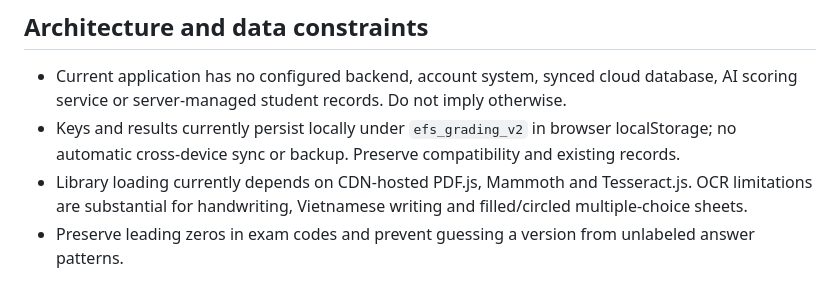
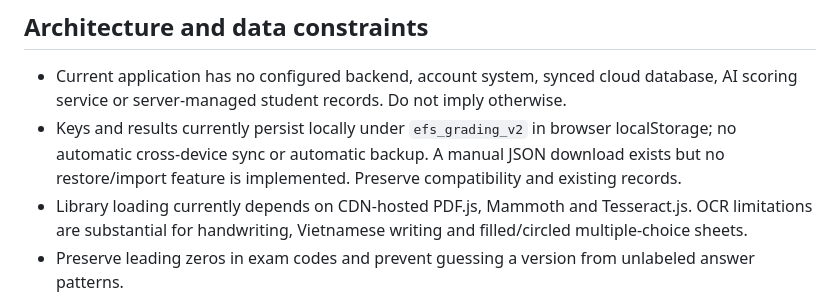
Before and after one commit to englishfocusstudio-bit/efs-practice, a Markdown page: efs-grading/AGENTS.md, the part around the change. Rendered like a GitHub page.

Commit message:
docs(efs-grading): clarify manual backup and no restore support

```diff
--- a/efs-grading/AGENTS.md
+++ b/efs-grading/AGENTS.md
@@ -21,7 +21,7 @@ Reference: read `README.md` and the actual source before relying on this summary
 
 ## Architecture and data constraints
 - Current application has no configured backend, account system, synced cloud database, AI scoring service or server-managed student records. Do not imply otherwise.
-- Keys and results currently persist locally under `efs_grading_v2` in browser localStorage; no automatic cross-device sync or backup. Preserve compatibility and existing records.
+- Keys and results currently persist locally under `efs_grading_v2` in browser localStorage; no automatic cross-device sync or automatic backup. A manual JSON download exists but no restore/import feature is implemented. Preserve compatibility and existing records.
 - Library loading currently depends on CDN-hosted PDF.js, Mammoth and Tesseract.js. OCR limitations are substantial for handwriting, Vietnamese writing and filled/circled multiple-choice sheets.
 - Preserve leading zeros in exam codes and prevent guessing a version from unlabeled answer patterns.
 - Never silently substitute an unknown explicit exam code with another code.
```
